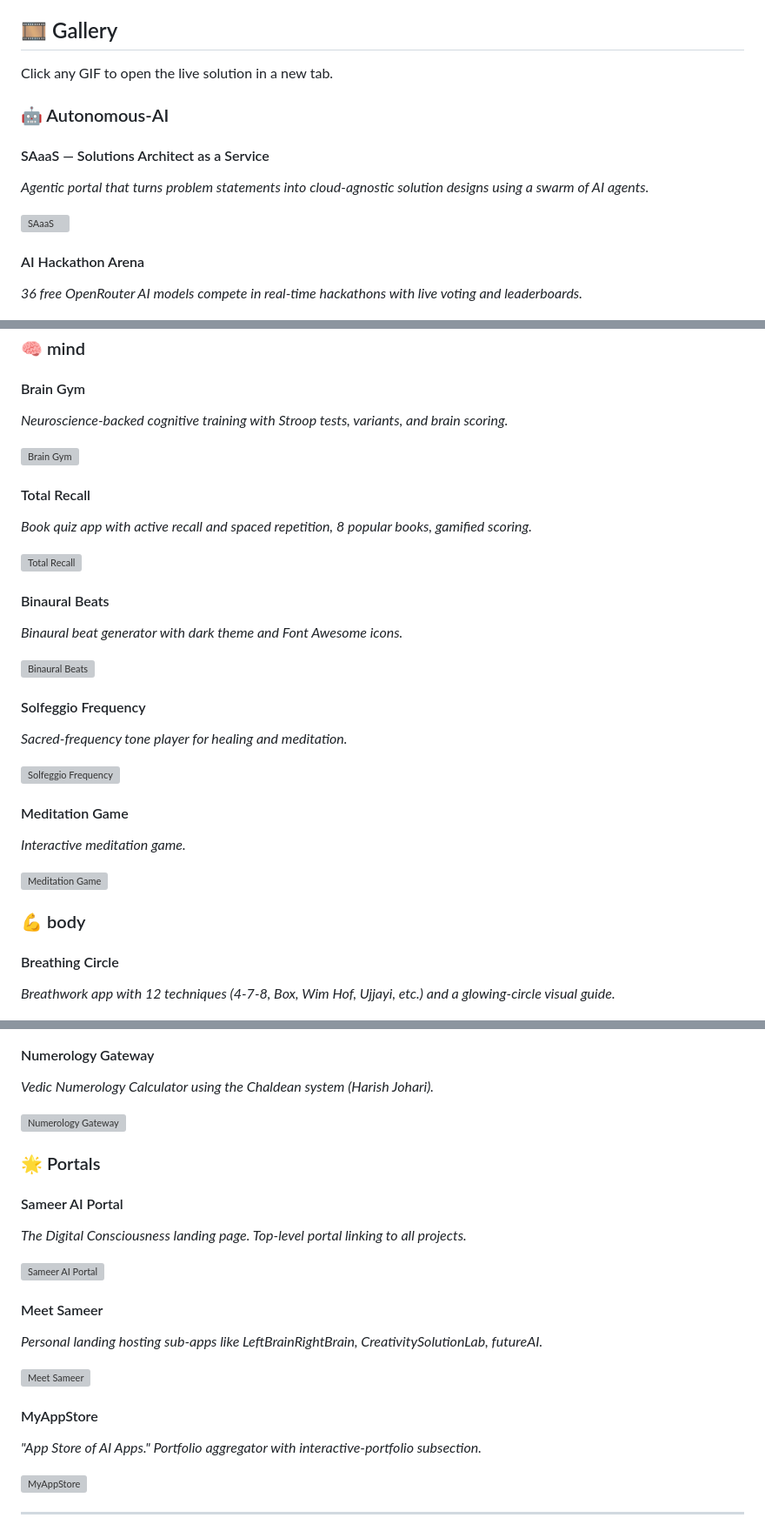
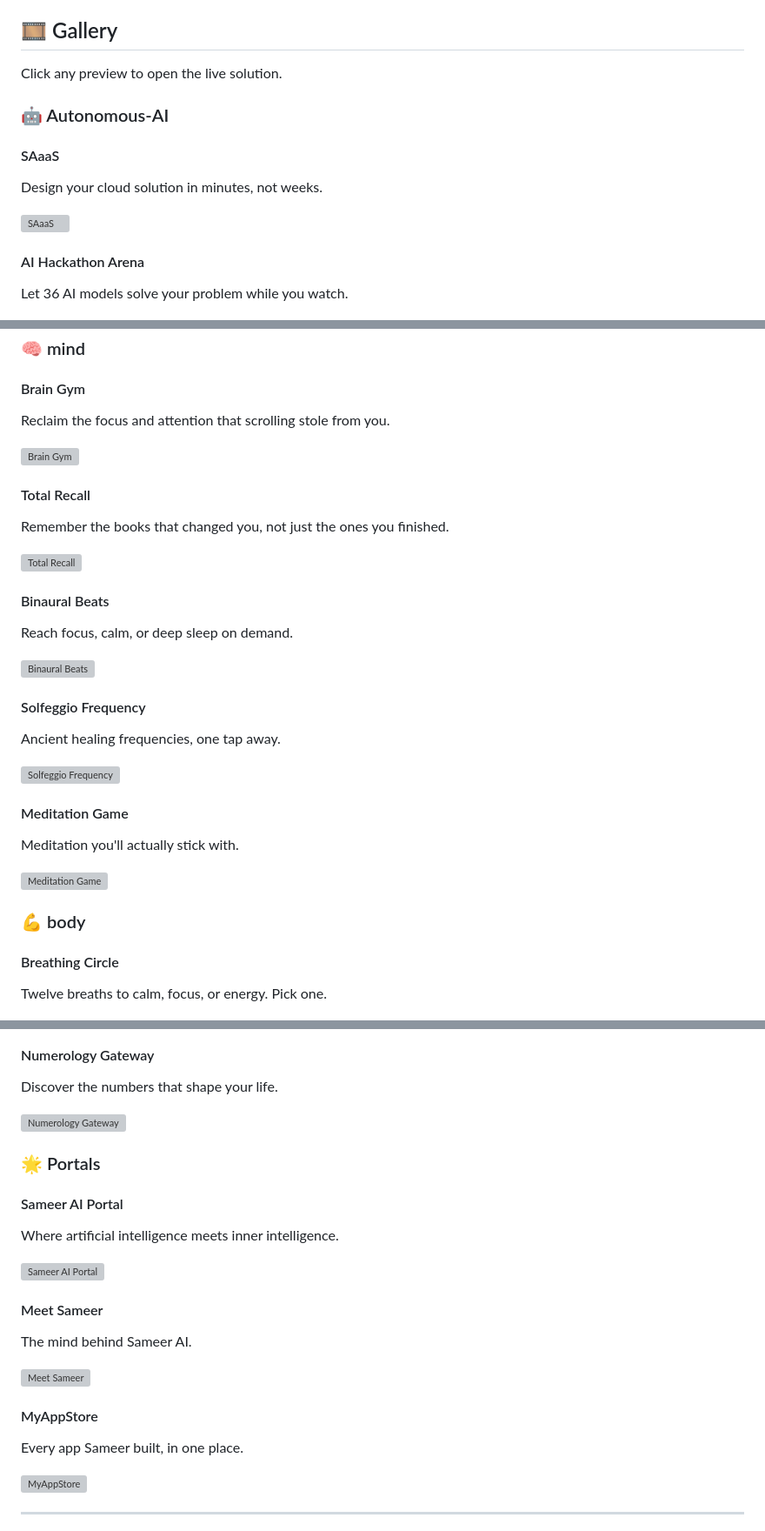
Before and after one commit to sameer-goel/innovative-solutions, a Markdown page: SOLUTIONS.md, 3 parts joined by grey strips. Shown at 87% size. GitHub-like rendering; grey boxes are pictures that could not be loaded.

Commit message:
Tighten gallery taglines: name, one value-driven line, GIF

```diff
--- a/SOLUTIONS.md
+++ b/SOLUTIONS.md
@@ -6,17 +6,17 @@
 
 ## 🎞️ Gallery
 
-Click any GIF to open the live solution in a new tab.
+Click any preview to open the live solution.
 
 ### 🤖 Autonomous-AI
 
-#### SAaaS — Solutions Architect as a Service
-*Agentic portal that turns problem statements into cloud-agnostic solution designs using a swarm of AI agents.*
+#### SAaaS
+Design your cloud solution in minutes, not weeks.
 
 [![SAaaS](gallery/saaas.gif)](https://sameer-goel.github.io/innovative-solutions/Autonomous-AI/saaas/)
 
 #### AI Hackathon Arena
-*36 free OpenRouter AI models compete in real-time hackathons with live voting and leaderboards.*
+Let 36 AI models solve your problem while you watch.
 
 [![AI Hackathon Arena](gallery/ai-hackathon.gif)](https://ai-pool.netlify.app/)
 
@@ -62,34 +62,34 @@ Click any GIF to open the live solution in a new tab.
 ### 🧠 mind
 
 #### Brain Gym
-*Neuroscience-backed cognitive training with Stroop tests, variants, and brain scoring.*
+Reclaim the focus and attention that scrolling stole from you.
 
 [![Brain Gym](gallery/brain-gym.gif)](https://sameer-goel.github.io/innovative-solutions/mind/brain-gym/)
 
 #### Total Recall
-*Book quiz app with active recall and spaced repetition, 8 popular books, gamified scoring.*
+Remember the books that changed you, not just the ones you finished.
 
 [![Total Recall](gallery/total-recall.gif)](https://sameer-goel.github.io/innovative-solutions/mind/total-recall/)
 
 #### Binaural Beats
-*Binaural beat generator with dark theme and Font Awesome icons.*
+Reach focus, calm, or deep sleep on demand.
 
 [![Binaural Beats](gallery/binaural-beats.gif)](https://sameer-goel.github.io/innovative-solutions/mind/binaural-beats/)
 
 #### Solfeggio Frequency
-*Sacred-frequency tone player for healing and meditation.*
+Ancient healing frequencies, one tap away.
 
 [![Solfeggio Frequency](gallery/solfeggio-frequency.gif)](https://sameer-goel.github.io/innovative-solutions/mind/solfeggio-frequency/)
 
 #### Meditation Game
-*Interactive meditation game.*
+Meditation you'll actually stick with.
 
 [![Meditation Game](gallery/meditation-game.gif)](https://sameer-goel.github.io/innovative-solutions/mind/meditation-game/)
 
 ### 💪 body
 
 #### Breathing Circle
-*Breathwork app with 12 techniques (4-7-8, Box, Wim Hof, Ujjayi, etc.) and a glowing-circle visual guide.*
+Twelve breaths to calm, focus, or energy. Pick one.
 
 [![Breathing Circle](gallery/breathing-circle.gif)](https://sameer-goel.github.io/breathing-circle/)
 
@@ -101,24 +101,24 @@ Click any GIF to open the live solution in a new tab.
 [![Ego Death Simulation](gallery/ego-death-simulation.gif)](https://sameer-goel.github.io/innovative-solutions/soul/ego-death-simulation/)
 
 #### Numerology Gateway
-*Vedic Numerology Calculator using the Chaldean system (Harish Johari).*
+Discover the numbers that shape your life.
 
 [![Numerology Gateway](gallery/numerology.gif)](https://sameer-goel.github.io/numerology/)
 
 ### 🌟 Portals
 
 #### Sameer AI Portal
-*The Digital Consciousness landing page. Top-level portal linking to all projects.*
+Where artificial intelligence meets inner intelligence.
 
 [![Sameer AI Portal](gallery/sameerai.gif)](https://sameerai.com/)
 
 #### Meet Sameer
-*Personal landing hosting sub-apps like LeftBrainRightBrain, CreativitySolutionLab, futureAI.*
+The mind behind Sameer AI.
 
 [![Meet Sameer](gallery/meet-sameer.gif)](https://sameer-goel.github.io/meet/)
 
 #### MyAppStore
-*"App Store of AI Apps." Portfolio aggregator with interactive-portfolio subsection.*
+Every app Sameer built, in one place.
 
 [![MyAppStore](gallery/myappstore.gif)](https://sameer-goel.github.io/MyAppStore/)
 
```
Also changed, not shown: other parts of SOLUTIONS.md (+8 -8 lines).
